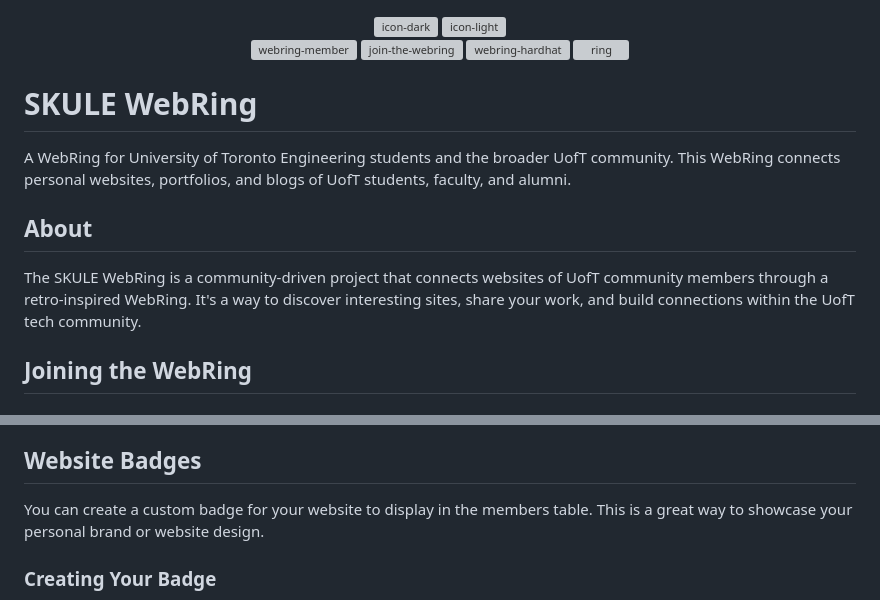
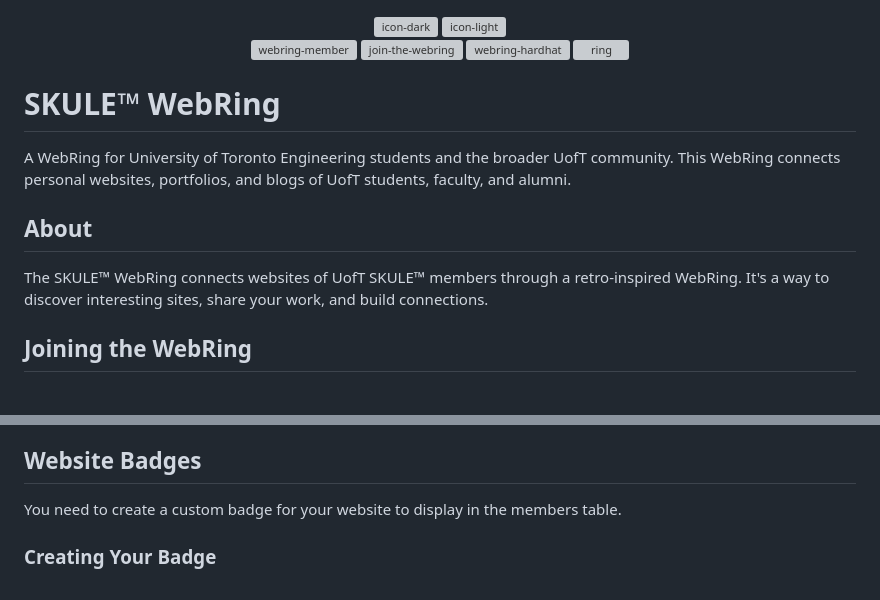
Before and after one commit to ayan20985/skule-webring, a Markdown page: README.md, 2 parts joined by grey strips. Rendered like a GitHub page; grey boxes are pictures that could not be loaded.

```diff
--- a/README.md
+++ b/README.md
@@ -9,13 +9,13 @@
 
 </div>
 
-# SKULE WebRing
+# SKULE™ WebRing
 
 A WebRing for University of Toronto Engineering students and the broader UofT community. This WebRing connects personal websites, portfolios, and blogs of UofT students, faculty, and alumni.
 
 ## About
 
-The SKULE WebRing is a community-driven project that connects websites of UofT community members through a retro-inspired WebRing. It's a way to discover interesting sites, share your work, and build connections within the UofT tech community.
+The SKULE™ WebRing connects websites of UofT SKULE™ members through a retro-inspired WebRing. It's a way to discover interesting sites, share your work, and build connections.
 
 ## Joining the WebRing
 
@@ -130,7 +130,7 @@ You can also add automatic theme switching based on the user's system preference
 
 ## Website Badges
 
-You can create a custom badge for your website to display in the members table. This is a great way to showcase your personal brand or website design.
+You need to create a custom badge for your website to display in the members table.
 
 ### Creating Your Badge
 
```
